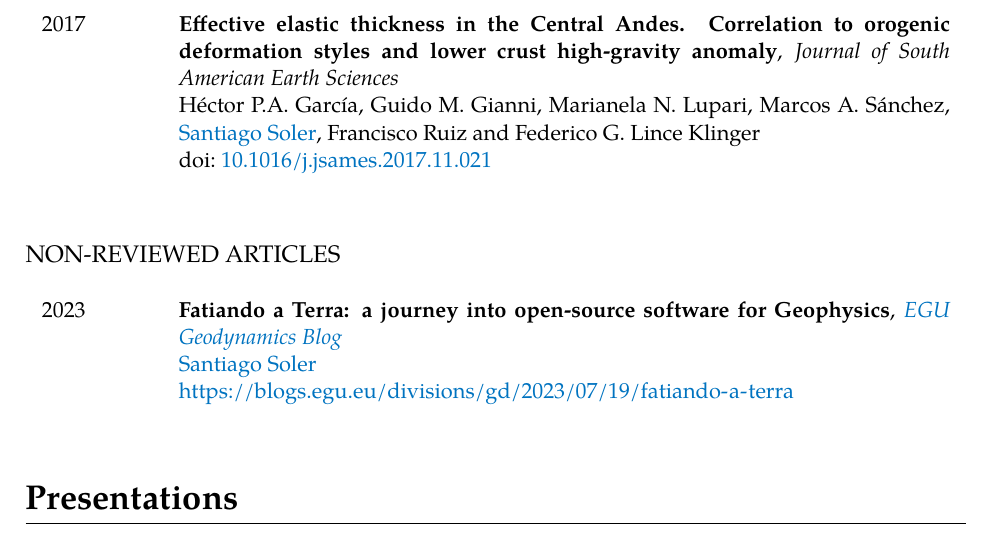
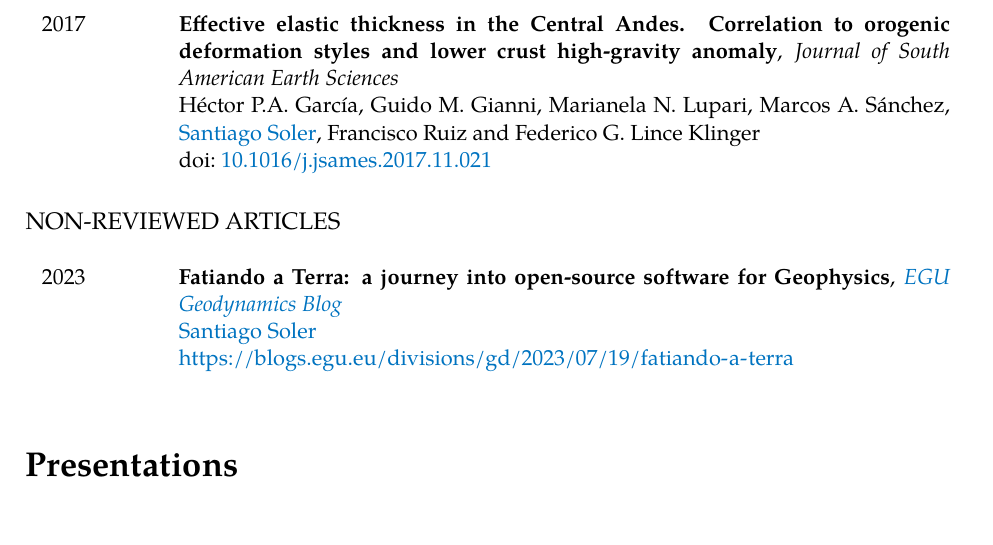
Before and after one commit to santisoler/cv, a LaTeX CV (cv.tex): part of page 4 of 7, cut so that both start at the same text, the shorter picture padded with empty space. Compiled offline with XeLaTeX.

Commit message:
Fix spacing for subsections

```diff
--- a/cv.tex
+++ b/cv.tex
@@ -38,7 +38,7 @@
     {2.5ex} % separation between title and text
 \titlespacing*{\subsection}
     {0pt} % left margin
-    {0pt} % space before title
+    {-1.5em} % space before title
     {2.5ex} % separation between title and text
 
 % Disable number of sections. Use this instead of "section*" so that the
```
